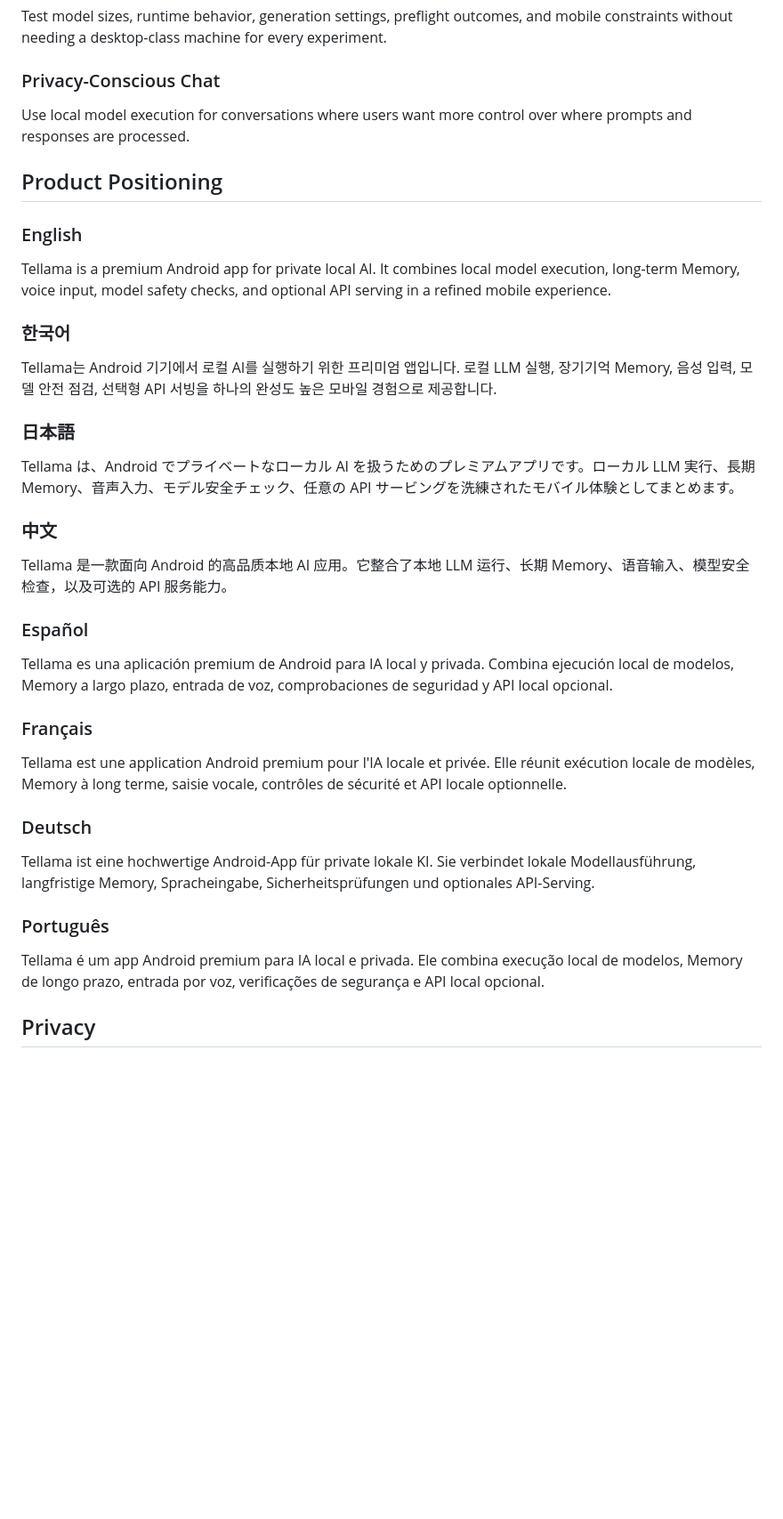
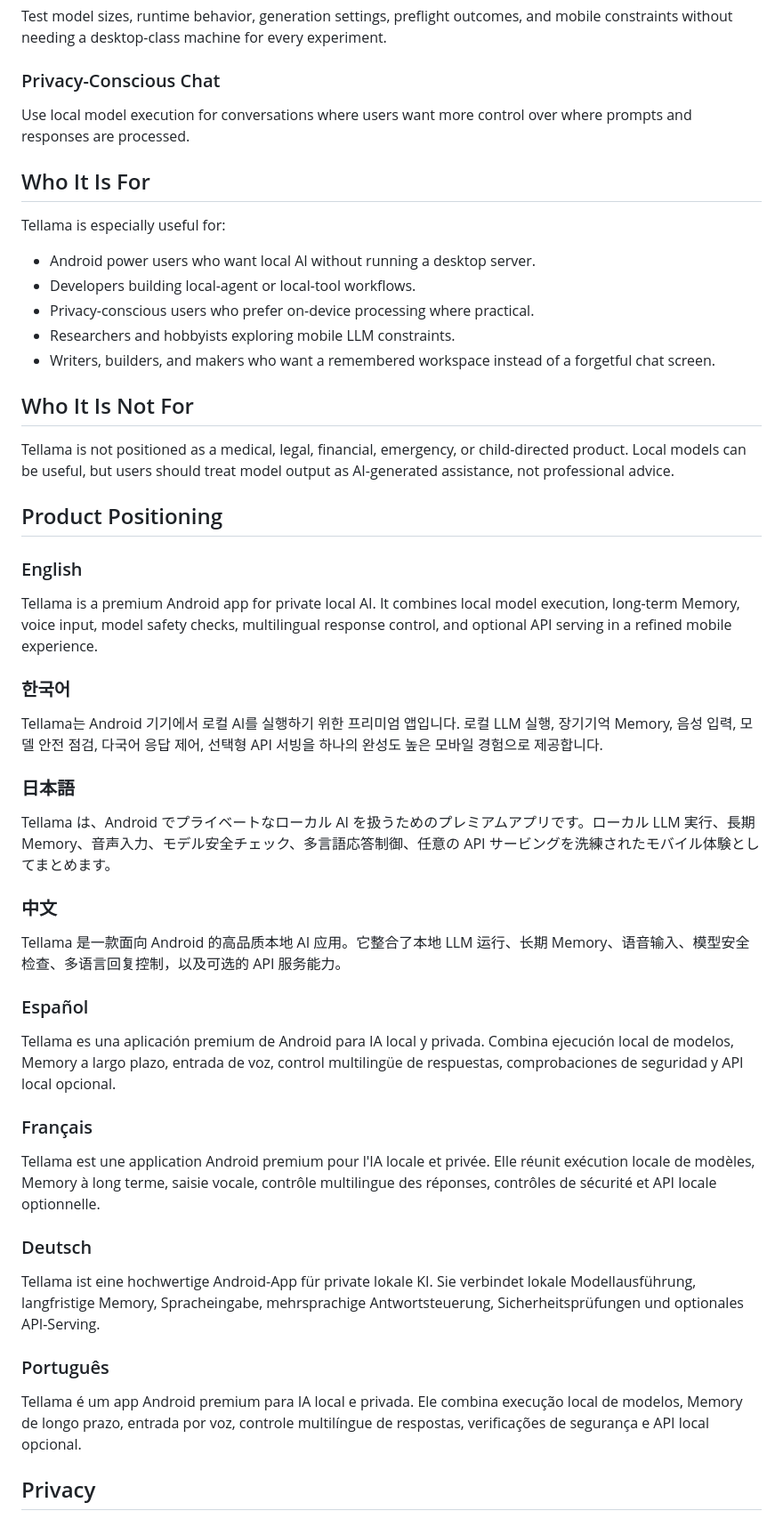
Before and after one commit to redpluglab/tellama, a Markdown page: README.md, the part around one of its changes. Shown at 89% size. GitHub-like rendering; blank space fills up the shorter version.

```diff
--- a/README.md
+++ b/README.md
@@ -159,39 +245,53 @@ Test model sizes, runtime behavior, generation settings, preflight outcomes, and
 
 Use local model execution for conversations where users want more control over where prompts and responses are processed.
 
+## Who It Is For
+
+Tellama is especially useful for:
+
+- Android power users who want local AI without running a desktop server.
+- Developers building local-agent or local-tool workflows.
+- Privacy-conscious users who prefer on-device processing where practical.
+- Researchers and hobbyists exploring mobile LLM constraints.
+- Writers, builders, and makers who want a remembered workspace instead of a forgetful chat screen.
+
+## Who It Is Not For
+
+Tellama is not positioned as a medical, legal, financial, emergency, or child-directed product. Local models can be useful, but users should treat model output as AI-generated assistance, not professional advice.
+
 ## Product Positioning
 
 ### English
 
-Tellama is a premium Android app for private local AI. It combines local model execution, long-term Memory, voice input, model safety checks, and optional API serving in a refined mobile experience.
+Tellama is a premium Android app for private local AI. It combines local model execution, long-term Memory, voice input, model safety checks, multilingual response control, and optional API serving in a refined mobile experience.
 
 ### 한국어
 
-Tellama는 Android 기기에서 로컬 AI를 실행하기 위한 프리미엄 앱입니다. 로컬 LLM 실행, 장기기억 Memory, 음성 입력, 모델 안전 점검, 선택형 API 서빙을 하나의 완성도 높은 모바일 경험으로 제공합니다.
+Tellama는 Android 기기에서 로컬 AI를 실행하기 위한 프리미엄 앱입니다. 로컬 LLM 실행, 장기기억 Memory, 음성 입력, 모델 안전 점검, 다국어 응답 제어, 선택형 API 서빙을 하나의 완성도 높은 모바일 경험으로 제공합니다.
 
 ### 日本語
 
-Tellama は、Android でプライベートなローカル AI を扱うためのプレミアムアプリです。ローカル LLM 実行、長期 Memory、音声入力、モデル安全チェック、任意の API サービングを洗練されたモバイル体験としてまとめます。
+Tellama は、Android でプライベートなローカル AI を扱うためのプレミアムアプリです。ローカル LLM 実行、長期 Memory、音声入力、モデル安全チェック、多言語応答制御、任意の API サービングを洗練されたモバイル体験としてまとめます。
 
 ### 中文
 
-Tellama 是一款面向 Android 的高品质本地 AI 应用。它整合了本地 LLM 运行、长期 Memory、语音输入、模型安全检查，以及可选的 API 服务能力。
+Tellama 是一款面向 Android 的高品质本地 AI 应用。它整合了本地 LLM 运行、长期 Memory、语音输入、模型安全检查、多语言回复控制，以及可选的 API 服务能力。
 
 ### Español
 
-Tellama es una aplicación premium de Android para IA local y privada. Combina ejecución local de modelos, Memory a largo plazo, entrada de voz, comprobaciones de seguridad y API local opcional.
+Tellama es una aplicación premium de Android para IA local y privada. Combina ejecución local de modelos, Memory a largo plazo, entrada de voz, control multilingüe de respuestas, comprobaciones de seguridad y API local opcional.
 
 ### Français
 
-Tellama est une application Android premium pour l'IA locale et privée. Elle réunit exécution locale de modèles, Memory à long terme, saisie vocale, contrôles de sécurité et API locale optionnelle.
+Tellama est une application Android premium pour l'IA locale et privée. Elle réunit exécution locale de modèles, Memory à long terme, saisie vocale, contrôle multilingue des réponses, contrôles de sécurité et API locale optionnelle.
 
 ### Deutsch
 
-Tellama ist eine hochwertige Android-App für private lokale KI. Sie verbindet lokale Modellausführung, langfristige Memory, Spracheingabe, Sicherheitsprüfungen und optionales API-Serving.
+Tellama ist eine hochwertige Android-App für private lokale KI. Sie verbindet lokale Modellausführung, langfristige Memory, Spracheingabe, mehrsprachige Antwortsteuerung, Sicherheitsprüfungen und optionales API-Serving.
 
 ### Português
 
-Tellama é um app Android premium para IA local e privada. Ele combina execução local de modelos, Memory de longo prazo, entrada por voz, verificações de segurança e API local opcional.
+Tellama é um app Android premium para IA local e privada. Ele combina execução local de modelos, Memory de longo prazo, entrada por voz, controle multilíngue de respostas, verificações de segurança e API local opcional.
 
 ## Privacy
 
```
Also changed, not shown: other parts of README.md (+87 -1 lines).
